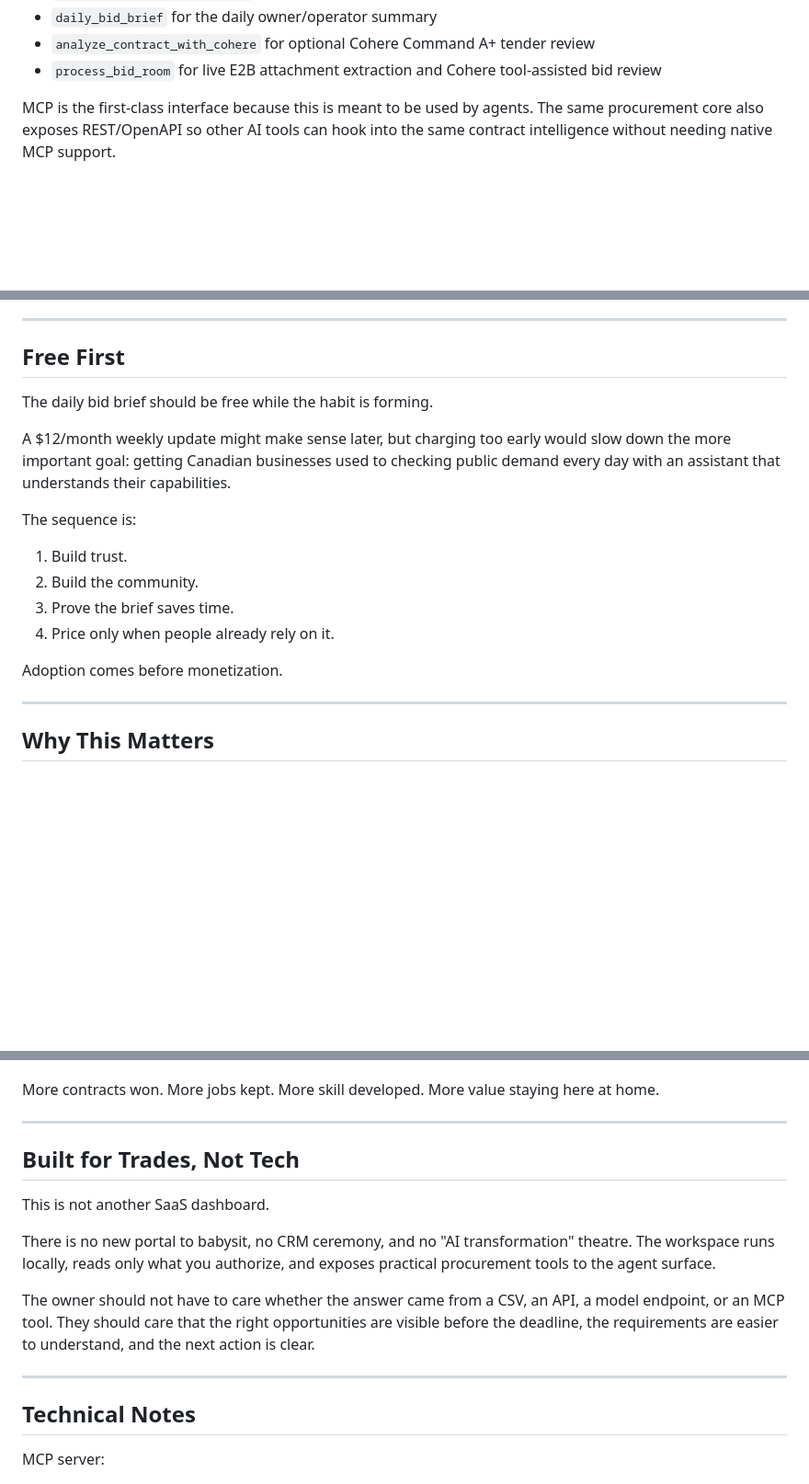
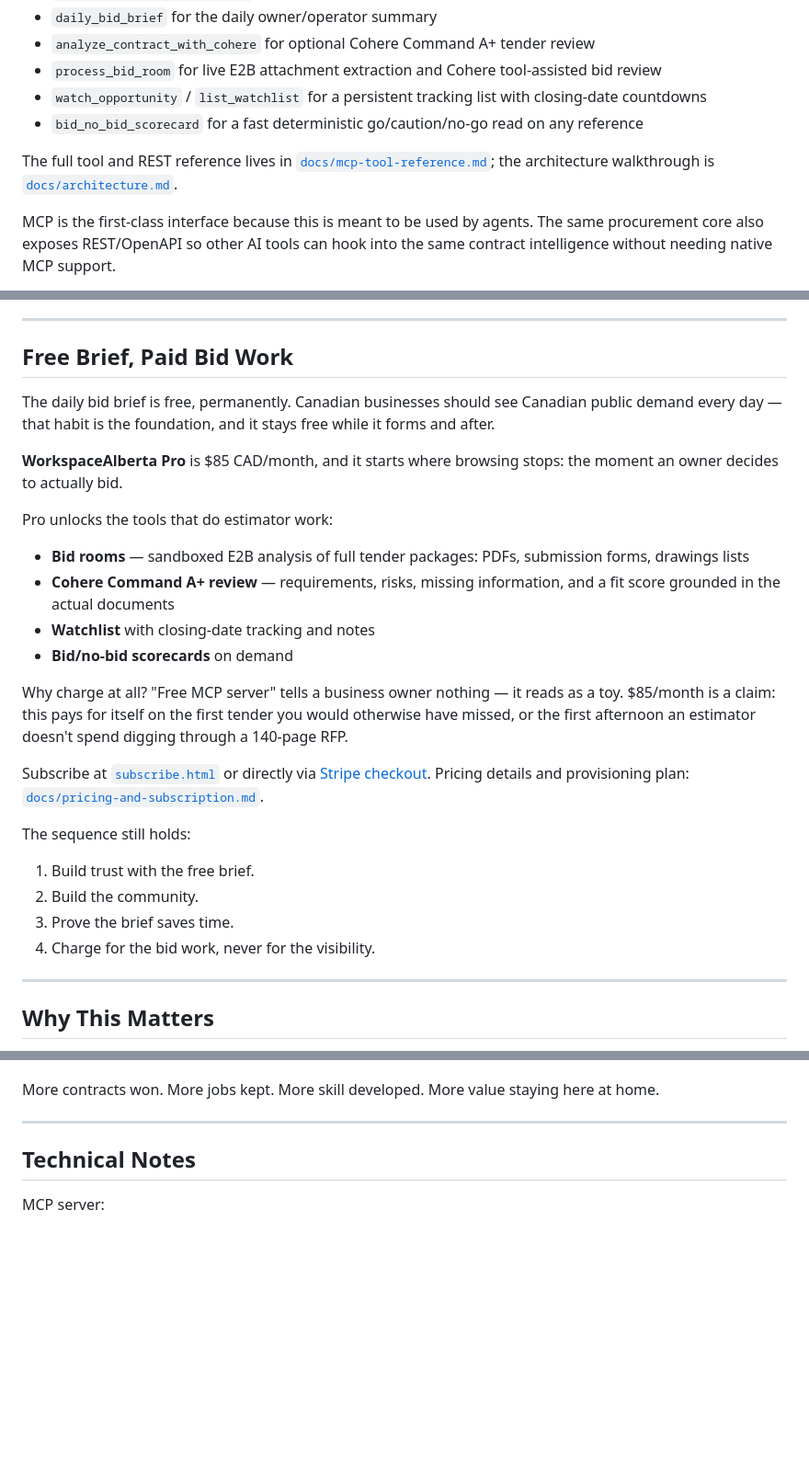
Before and after one commit to HarleyCoops/WorkspaceAlberta, a Markdown page: README.md, 3 parts joined by grey strips. Shown at 92% size. GitHub-like rendering; blank space fills up the shorter version.

Commit message:
docs: refresh README pricing and remove outdated sections

```diff
--- a/README.md
+++ b/README.md
@@ -104,6 +104,10 @@ The core tools are:
 - `daily_bid_brief` for the daily owner/operator summary
 - `analyze_contract_with_cohere` for optional Cohere Command A+ tender review
 - `process_bid_room` for live E2B attachment extraction and Cohere tool-assisted bid review
+- `watch_opportunity` / `list_watchlist` for a persistent tracking list with closing-date countdowns
+- `bid_no_bid_scorecard` for a fast deterministic go/caution/no-go read on any reference
+
+The full tool and REST reference lives in [`docs/mcp-tool-reference.md`](docs/mcp-tool-reference.md); the architecture walkthrough is [`docs/architecture.md`](docs/architecture.md).
 
 MCP is the first-class interface because this is meant to be used by agents. The same procurement core also exposes REST/OpenAPI so other AI tools can hook into the same contract intelligence without needing native MCP support.
 
@@ -113,20 +117,29 @@ E2B sandboxes are the isolated compute layer for heavier bid-room work: opening
 
 ---
 
-## Free First
+## Free Brief, Paid Bid Work
 
-The daily bid brief should be free while the habit is forming.
+The daily bid brief is free, permanently. Canadian businesses should see Canadian public demand every day — that habit is the foundation, and it stays free while it forms and after.
 
-A $12/month weekly update might make sense later, but charging too early would slow down the more important goal: getting Canadian businesses used to checking public demand every day with an assistant that understands their capabilities.
+**WorkspaceAlberta Pro** is $85 CAD/month, and it starts where browsing stops: the moment an owner decides to actually bid.
 
-The sequence is:
+Pro unlocks the tools that do estimator work:
 
-1. Build trust.
+- **Bid rooms** — sandboxed E2B analysis of full tender packages: PDFs, submission forms, drawings lists
+- **Cohere Command A+ review** — requirements, risks, missing information, and a fit score grounded in the actual documents
+- **Watchlist** with closing-date tracking and notes
+- **Bid/no-bid scorecards** on demand
+
+Why charge at all? "Free MCP server" tells a business owner nothing — it reads as a toy. $85/month is a claim: this pays for itself on the first tender you would otherwise have missed, or the first afternoon an estimator doesn't spend digging through a 140-page RFP.
+
+Subscribe at [`subscribe.html`](subscribe.html) or directly via [Stripe checkout](https://buy.stripe.com/14AfZieZmcb2eYB5v1g7e0a). Pricing details and provisioning plan: [`docs/pricing-and-subscription.md`](docs/pricing-and-subscription.md).
+
+The sequence still holds:
+
+1. Build trust with the free brief.
 2. Build the community.
 3. Prove the brief saves time.
-4. Price only when people already rely on it.
-
-Adoption comes before monetization.
+4. Charge for the bid work, never for the visibility.
 
 ---
 
@@ -158,16 +171,6 @@ Any tool that helps a fabricator **create demand**, a mill **manufacture more ef
 - **$988 million** in tax revenue flowing back to the province
 
 More contracts won. More jobs kept. More skill developed. More value staying here at home.
-
----
-
-## Built for Trades, Not Tech
-
-This is not another SaaS dashboard.
-
-There is no new portal to babysit, no CRM ceremony, and no "AI transformation" theatre. The workspace runs locally, reads only what you authorize, and exposes practical procurement tools to the agent surface.
-
-The owner should not have to care whether the answer came from a CSV, an API, a model endpoint, or an MCP tool. They should care that the right opportunities are visible before the deadline, the requirements are easier to understand, and the next action is clear.
 
 ---
 
```
